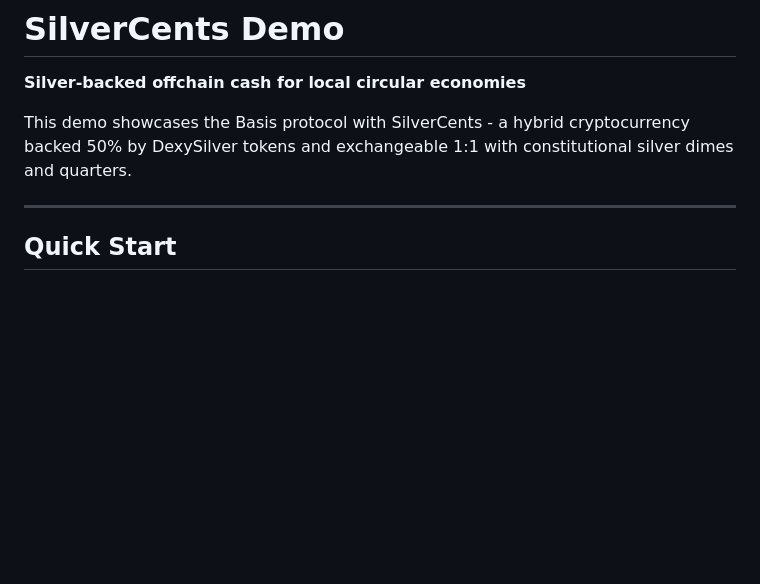
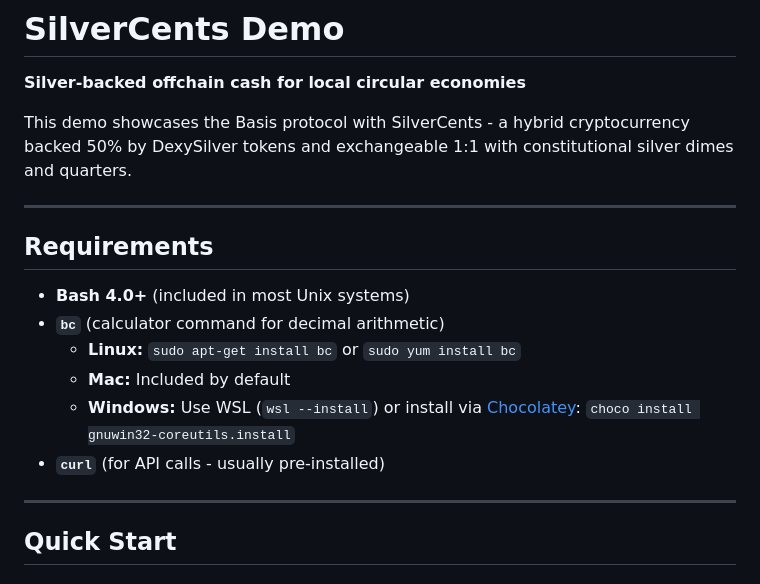
Before and after one commit to BetterMoneyLabs/basis-tracker, a Markdown page: demo/silvercents/README.md, the part around the change. Rendered like a GitHub page; blank space fills up the shorter version.

Commit message:
docs: add system requirements to SilverCents README
Added requirements section documenting bc command dependency and
installation instructions for Linux, Mac, and Windows platforms.

```diff
--- a/demo/silvercents/README.md
+++ b/demo/silvercents/README.md
@@ -3,6 +3,17 @@
 **Silver-backed offchain cash for local circular economies**
 
 This demo showcases the Basis protocol with SilverCents - a hybrid cryptocurrency backed 50% by DexySilver tokens and exchangeable 1:1 with constitutional silver dimes and quarters.
+
+---
+
+## Requirements
+
+- **Bash 4.0+** (included in most Unix systems)
+- **`bc`** (calculator command for decimal arithmetic)
+  - **Linux:** `sudo apt-get install bc` or `sudo yum install bc`
+  - **Mac:** Included by default
+  - **Windows:** Use WSL (`wsl --install`) or install via [Chocolatey](https://chocolatey.org/): `choco install gnuwin32-coreutils.install`
+- **`curl`** (for API calls - usually pre-installed)
 
 ---
 
```
